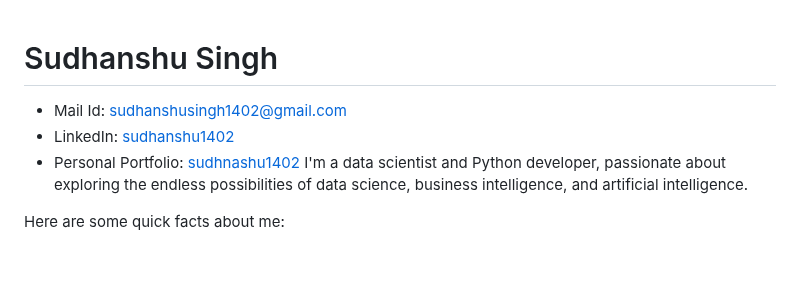
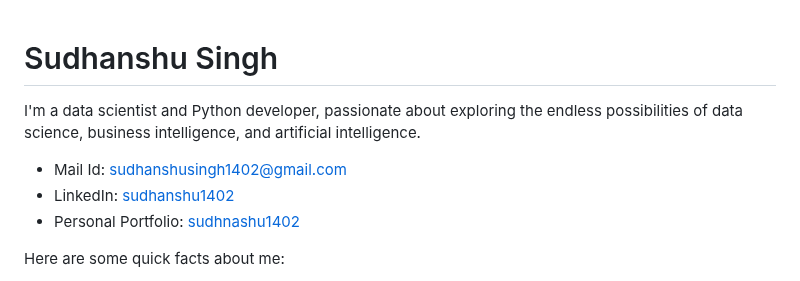
Before and after one commit to sudhanshu1402/sudhanshu1402, a Markdown page: README.md, the part around the change. Rendered like a GitHub page; blank space fills up the shorter version.

```diff
--- a/README.md
+++ b/README.md
@@ -1,8 +1,10 @@
 # Sudhanshu Singh
+I'm a data scientist and Python developer, passionate about exploring the endless possibilities of data science, business intelligence, and artificial intelligence.
+
 - Mail Id: sudhanshusingh1402@gmail.com
 - LinkedIn: [sudhanshu1402](https://www.linkedin.com/in/sudhanshu1402/)
 - Personal Portfolio: [sudhnashu1402](https://sudhanshu1402.github.io/Personal-Portfolio/)
-I'm a data scientist and Python developer, passionate about exploring the endless possibilities of data science, business intelligence, and artificial intelligence.
+
 
 Here are some quick facts about me:
 
```
